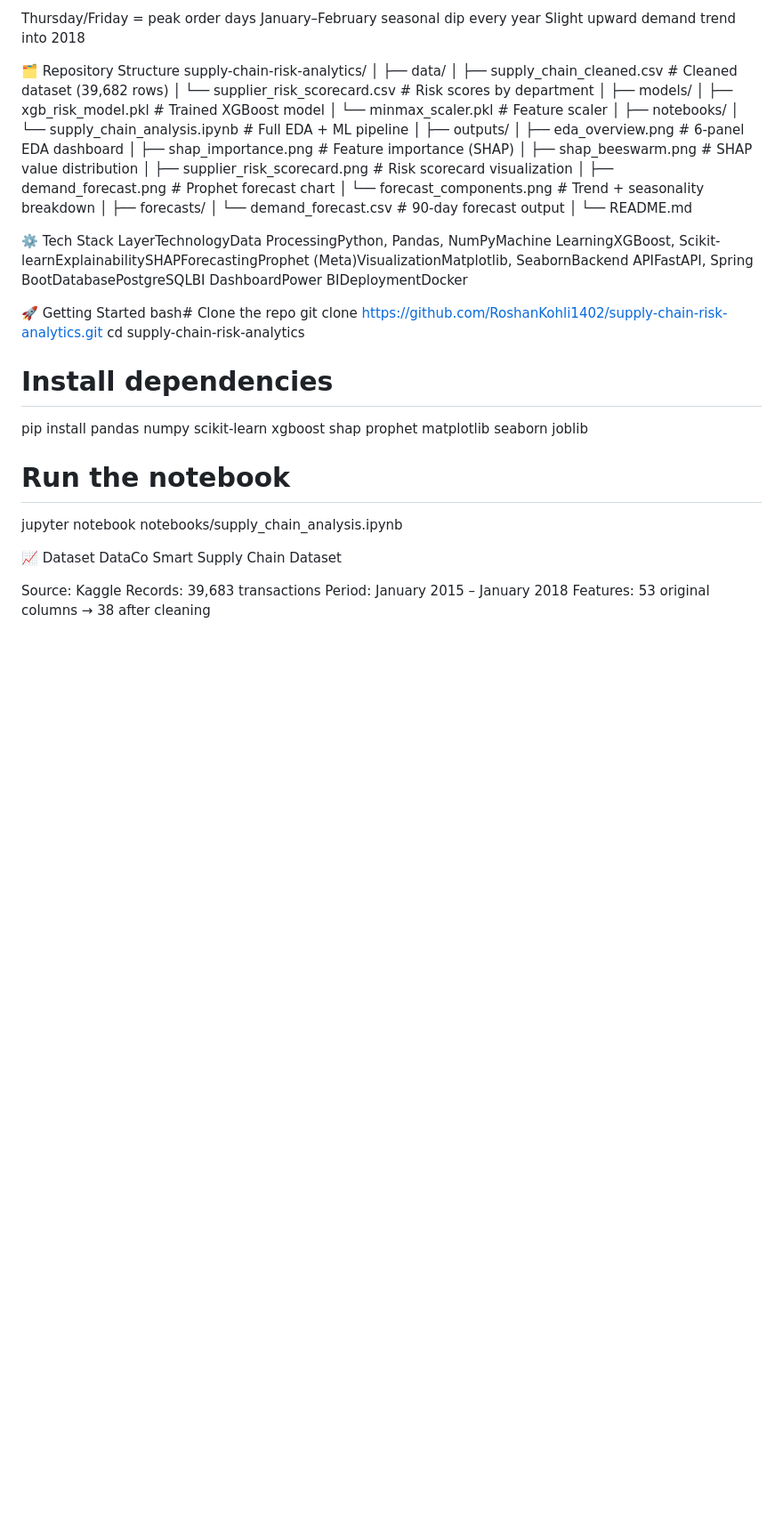
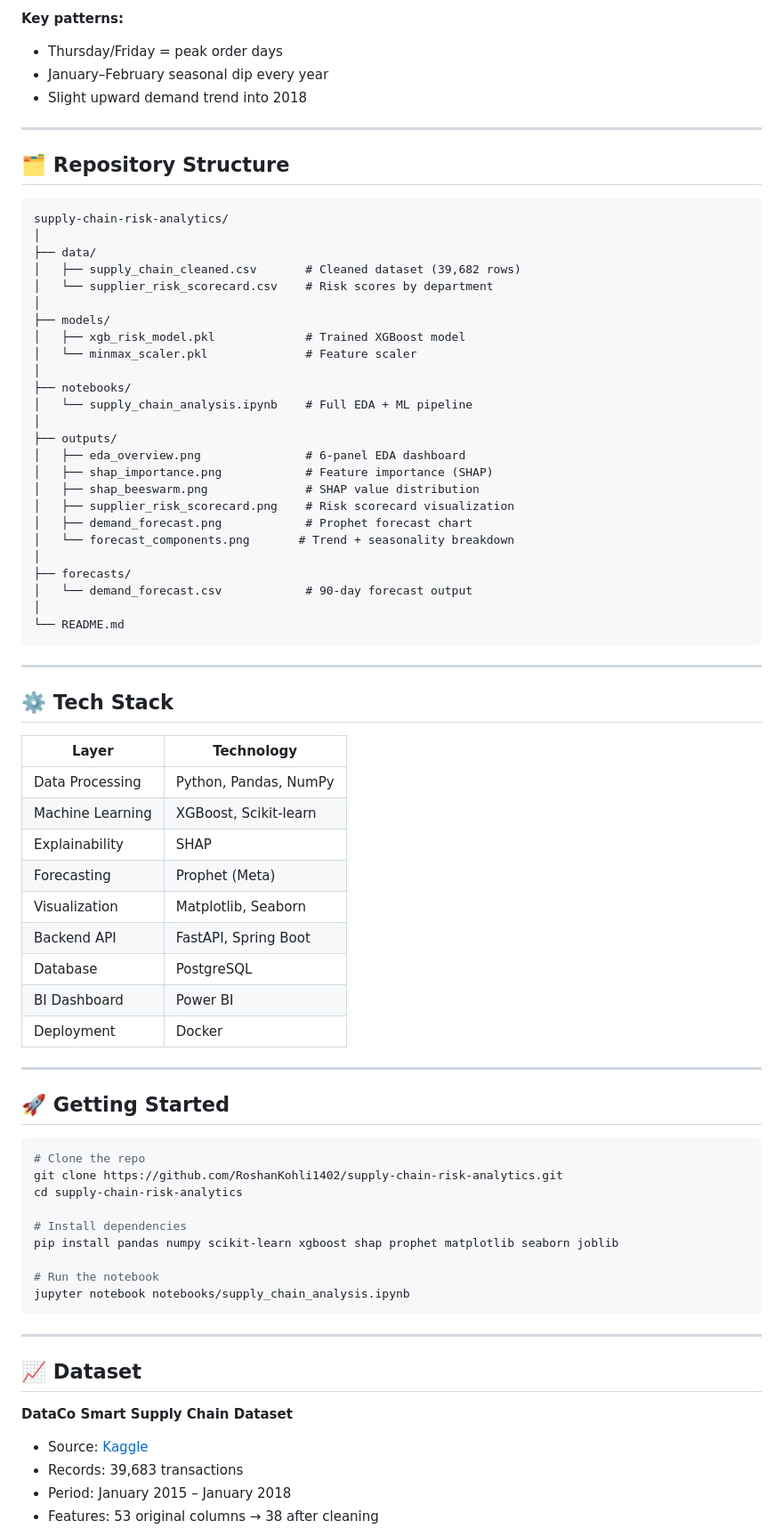
Before and after one commit to RoshanKohli1402/supply-chain-risk-analytics, a Markdown page: README.md, the part around one of its changes. Shown at 89% size. GitHub-like rendering; blank space fills up the shorter version.

````diff
--- a/README.md
+++ b/README.md
@@ -54,10 +74,14 @@ Key patterns:
 
-Thursday/Friday = peak order days
-January–February seasonal dip every year
-Slight upward demand trend into 2018
+**Key patterns:**
+- Thursday/Friday = peak order days
+- January–February seasonal dip every year
+- Slight upward demand trend into 2018
 
+---
 
-🗂️ Repository Structure
+## 🗂️ Repository Structure
+
+```
 supply-chain-risk-analytics/
 │
 ├── data/
@@ -83,12 +107,30 @@ supply-chain-risk-analytics/
 │   └── demand_forecast.csv            # 90-day forecast output
 │
 └── README.md
+```
 
-⚙️ Tech Stack
-LayerTechnologyData ProcessingPython, Pandas, NumPyMachine LearningXGBoost, Scikit-learnExplainabilitySHAPForecastingProphet (Meta)VisualizationMatplotlib, SeabornBackend APIFastAPI, Spring BootDatabasePostgreSQLBI DashboardPower BIDeploymentDocker
+---
 
-🚀 Getting Started
-bash# Clone the repo
+## ⚙️ Tech Stack
+
+| Layer | Technology |
+|-------|-----------|
+| Data Processing | Python, Pandas, NumPy |
+| Machine Learning | XGBoost, Scikit-learn |
+| Explainability | SHAP |
+| Forecasting | Prophet (Meta) |
+| Visualization | Matplotlib, Seaborn |
+| Backend API | FastAPI, Spring Boot |
+| Database | PostgreSQL |
+| BI Dashboard | Power BI |
+| Deployment | Docker |
+
+---
+
+## 🚀 Getting Started
+
+```bash
+# Clone the repo
 git clone https://github.com/RoshanKohli1402/supply-chain-risk-analytics.git
 cd supply-chain-risk-analytics
 
@@ -97,13 +139,15 @@ pip install pandas numpy scikit-learn xgboost shap prophet matplotlib seaborn jo
 
 # Run the notebook
 jupyter notebook notebooks/supply_chain_analysis.ipynb
+```
 
-📈 Dataset
-DataCo Smart Supply Chain Dataset
+---
 
-Source: Kaggle
-Records: 39,683 transactions
-Period: January 2015 – January 2018
-Features: 53 original columns → 38 after cleaning
+## 📈 Dataset
 
+**DataCo Smart Supply Chain Dataset**
+- Source: [Kaggle](https://www.kaggle.com/datasets/shashwatwork/dataco-smart-supply-chain-for-big-data-analysis)
+- Records: 39,683 transactions
+- Period: January 2015 – January 2018
+- Features: 53 original columns → 38 after cleaning
 
````
Also changed, not shown: other parts of README.md (+60 -27 lines).
